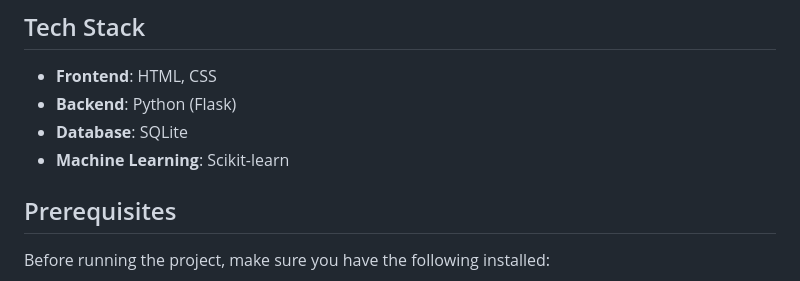
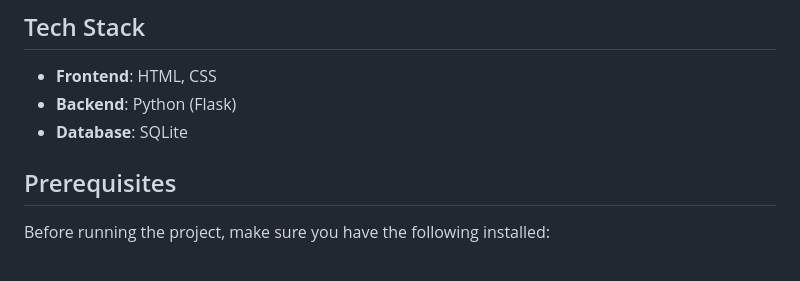
Before and after one commit to Rahul23ship/Friends_recomendation_system, a Markdown page: README.md, the part around the change. GitHub-like rendering.

Commit message:
Remove Machine Learning section from README

```diff
--- a/README.md
+++ b/README.md
@@ -29,7 +29,7 @@ Where
 - **Frontend**: HTML, CSS
 - **Backend**: Python (Flask)
 - **Database**: SQLite
-- **Machine Learning**: Scikit-learn
+
 
 ## Prerequisites
 
```
